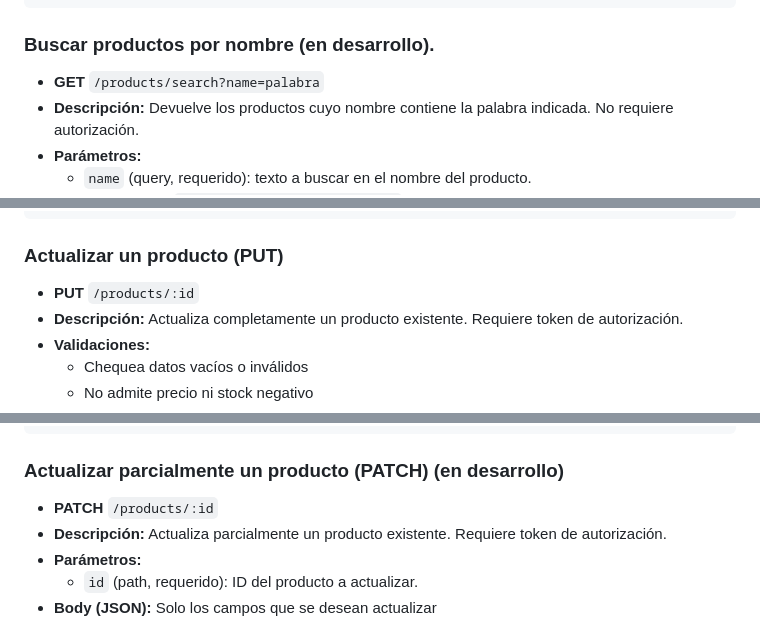
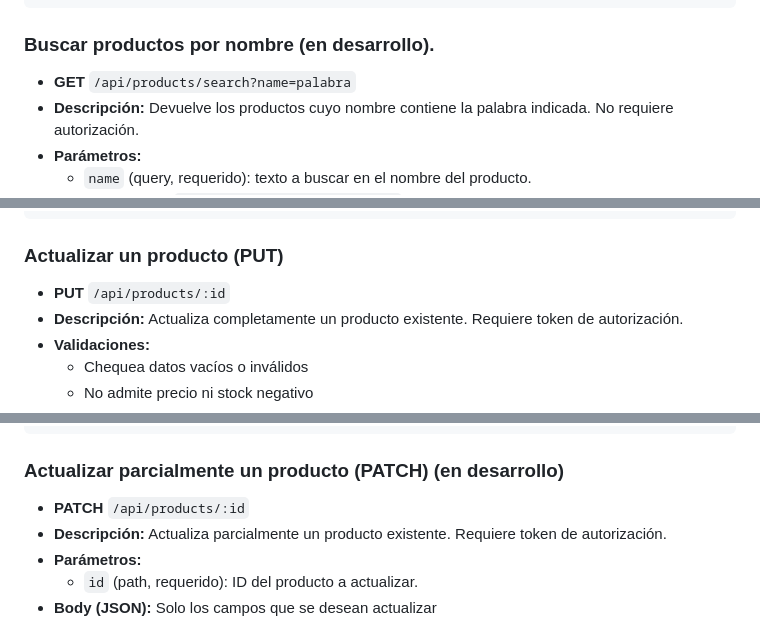
Before and after one commit to juancho68/proyecto-final-ecommerce-juan-scardino, a Markdown page: README.md, 3 parts joined by grey strips. GitHub-like rendering.

```diff
--- a/README.md
+++ b/README.md
@@ -77,7 +79,7 @@ npm run dev
 
 ### Buscar productos por nombre (en desarrollo).
 
-- **GET** `/products/search?name=palabra`
+- **GET** `/api/products/search?name=palabra`
 - **Descripción:** Devuelve los productos cuyo nombre contiene la palabra indicada. No requiere autorización.
 - **Parámetros:**
   - `name` (query, requerido): texto a buscar en el nombre del producto.
@@ -143,7 +145,7 @@ npm run dev
 
 ### Actualizar un producto (PUT)
 
-- **PUT** `/products/:id`
+- **PUT** `/api/products/:id`
 - **Descripción:** Actualiza completamente un producto existente. Requiere token de autorización.
 - **Validaciones:**
   - Chequea datos vacíos o inválidos
@@ -175,7 +177,7 @@ npm run dev
 
 ### Actualizar parcialmente un producto (PATCH) (en desarrollo)
 
-- **PATCH** `/products/:id`
+- **PATCH** `/api/products/:id`
 - **Descripción:** Actualiza parcialmente un producto existente. Requiere token de autorización.
 - **Parámetros:**
   - `id` (path, requerido): ID del producto a actualizar.
```
Also changed, not shown: other parts of README.md (+7 -5 lines).
